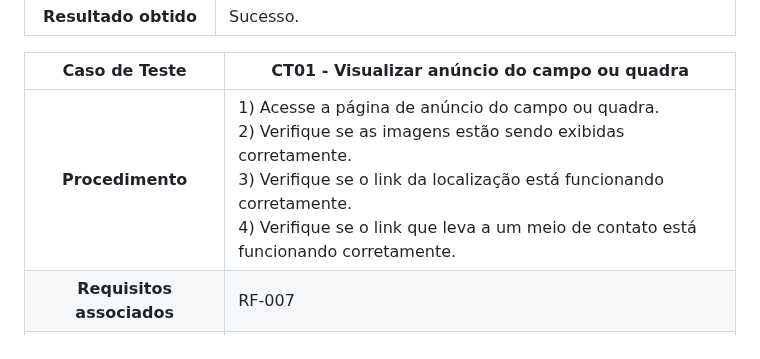
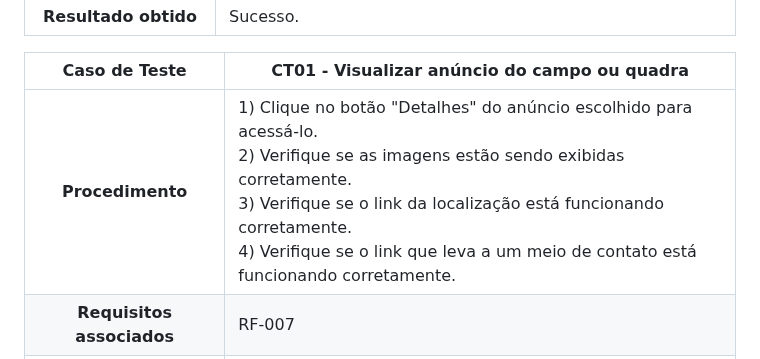
Before and after one commit to ICEI-PUC-Minas-PMV-SI/pmv-si-2023-1-e1-proj-web-t3-campos_de_futebol, a Markdown page: docs/tests.md, the part around the change. GitHub-like rendering.

Commit message:
Update tests.md
correção

```diff
--- a/docs/tests.md
+++ b/docs/tests.md
@@ -43,7 +43,7 @@ Preencha a tabela com o plano dos testes. Para cada Caso de Teste (CT), associe
 
 **Caso de Teste** | **CT01 - Visualizar anúncio do campo ou quadra**
  :--------------: | ------------
-**Procedimento**  | 1) Acesse a página de anúncio do campo ou quadra.<br>2) Verifique se as imagens estão sendo exibidas corretamente.<br> 3) Verifique se o link da localização está funcionando corretamente.<br> 4) Verifique se o link que leva a um meio de contato está funcionando corretamente.
+**Procedimento**  | 1) Clique no botão "Detalhes" do anúncio escolhido para acessá-lo.<br>2) Verifique se as imagens estão sendo exibidas corretamente.<br> 3) Verifique se o link da localização está funcionando corretamente.<br> 4) Verifique se o link que leva a um meio de contato está funcionando corretamente.
 **Requisitos associados** | RF-007
 **Resultado esperado** | Uma boa visualização do local e acesso a suas informações.
 **Dados de entrada** | Inserção de dados válidos na criação de conta.
```
